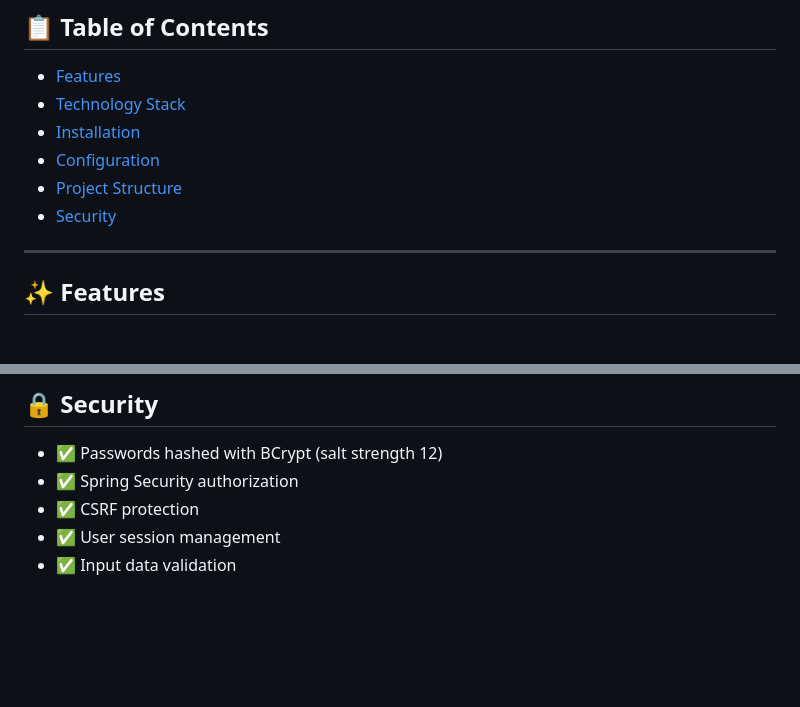
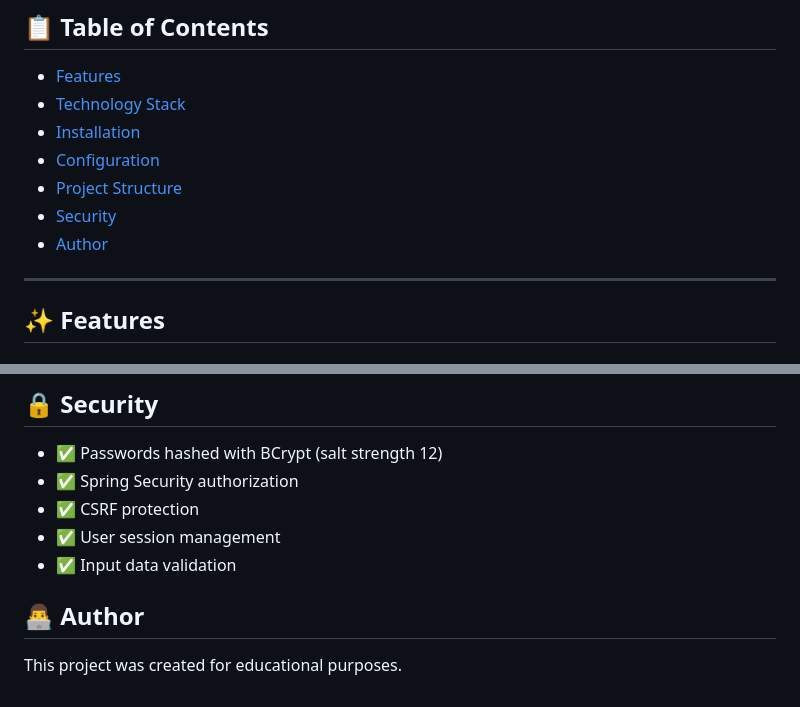
Before and after one commit to Kostya20079/peselgenerator, a Markdown page: README.md, 2 parts joined by grey strips. Rendered like a GitHub page; blank space fills up the shorter version.

```diff
--- a/README.md
+++ b/README.md
@@ -10,6 +10,7 @@ A web application for generating random PESEL numbers with a user authentication
 - [Configuration](#configuration)
 - [Project Structure](#project-structure)
 - [Security](#security)
+- [Author](#author)
 
 ---
 
@@ -130,3 +131,7 @@ peselgenerator/
 - ✅ CSRF protection
 - ✅ User session management
 - ✅ Input data validation
+
+## 👨‍💻 Author
+
+This project was created for educational purposes.
```
